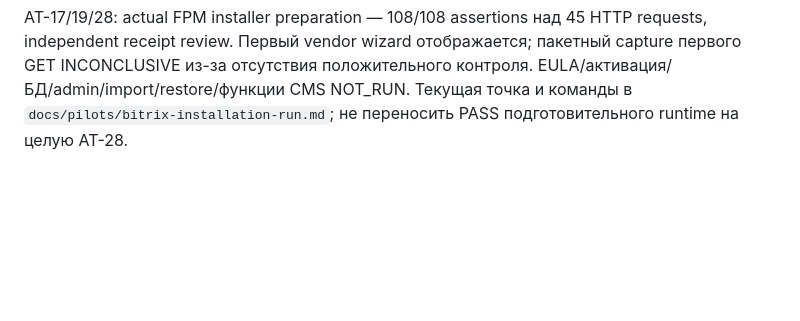
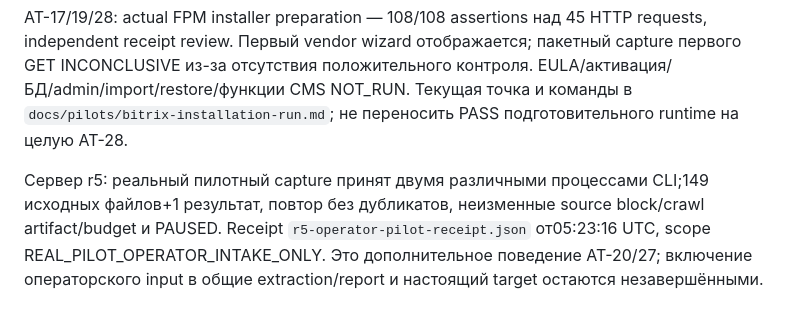
Before and after one commit to 3anthardcore/upgrade, a Markdown page: docs/requirements-tests.md, the part around the change. Drawn GitHub-style; blank space fills up the shorter version.

```diff
--- a/docs/requirements-tests.md
+++ b/docs/requirements-tests.md
@@ -61,3 +61,5 @@ AT-17/19/28: предварительный реальный runtime без CMS
 AT-01/10/13/20/23/27: `tests/integration/operator-capture.test.ts` (28) и `tests/e2e/operator-capture.test.ts` (5) подтверждают bounded portable-input validation, exact bytes, persistent partial denominator, повтор/конфликт/pin, TOCTOU, restart и reconcile неизвестной публикации. Итоговый локальный набор: check PASS, 106 tests + 12 E2E PASS, 0 FAIL/CANCEL/SKIP. Это intake доказательств, ещё не extraction/Bitrix import.
 
 AT-17/19/28: actual FPM installer preparation — 108/108 assertions над 45 HTTP requests, independent receipt review. Первый vendor wizard отображается; пакетный capture первого GET INCONCLUSIVE из-за отсутствия положительного контроля. EULA/активация/БД/admin/import/restore/функции CMS NOT_RUN. Текущая точка и команды в `docs/pilots/bitrix-installation-run.md`; не переносить PASS подготовительного runtime на целую AT-28.
+
+Сервер r5: реальный пилотный capture принят двумя различными процессами CLI;149 исходных файлов+1 результат, повтор без дубликатов, неизменные source block/crawl artifact/budget и PAUSED. Receipt `r5-operator-pilot-receipt.json` от05:23:16 UTC, scope REAL_PILOT_OPERATOR_INTAKE_ONLY. Это дополнительное поведение AT-20/27; включение операторского input в общие extraction/report и настоящий target остаются незавершёнными.
```
Also changed, not shown: docs/PROGRESS.md (+10 -0 lines).
